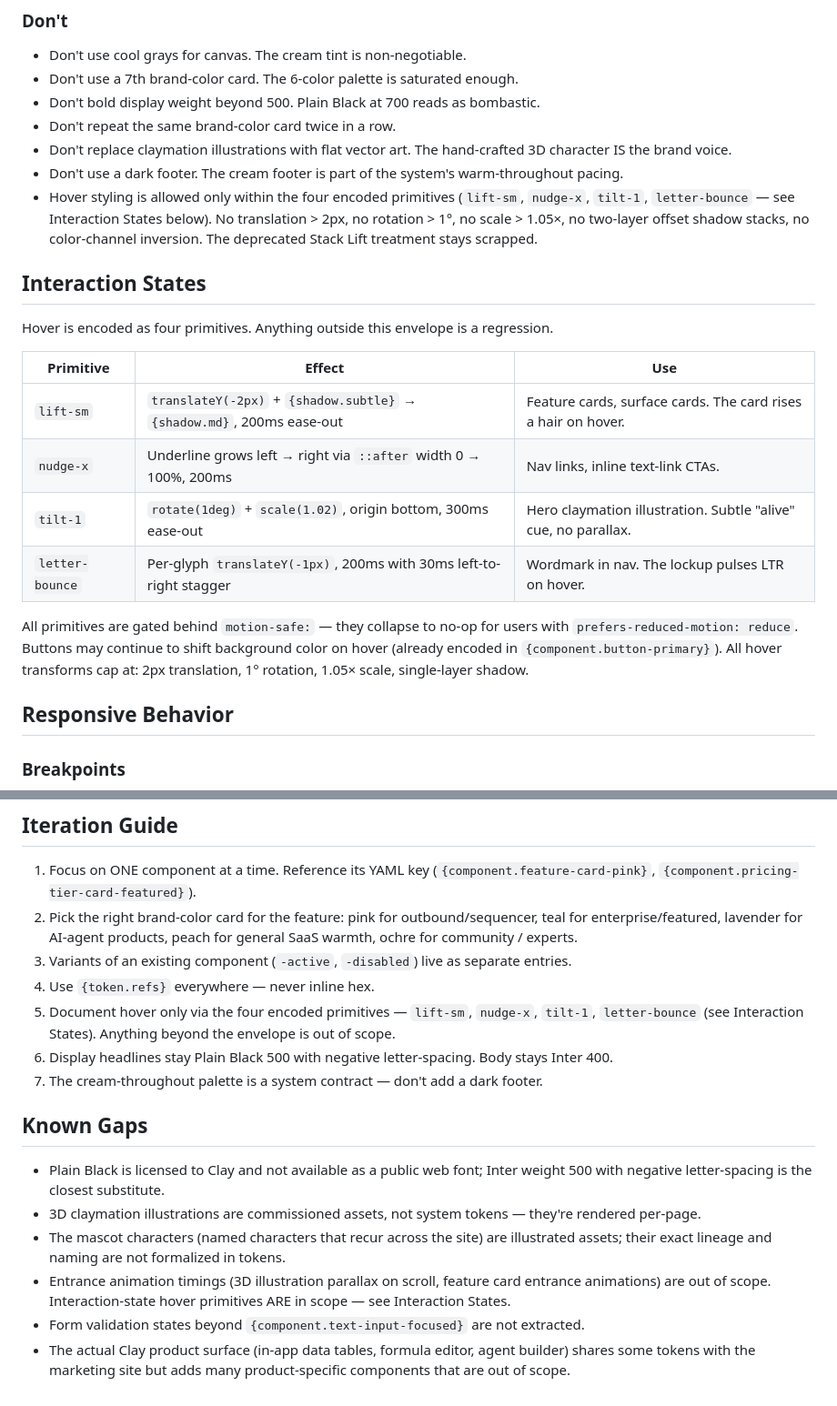
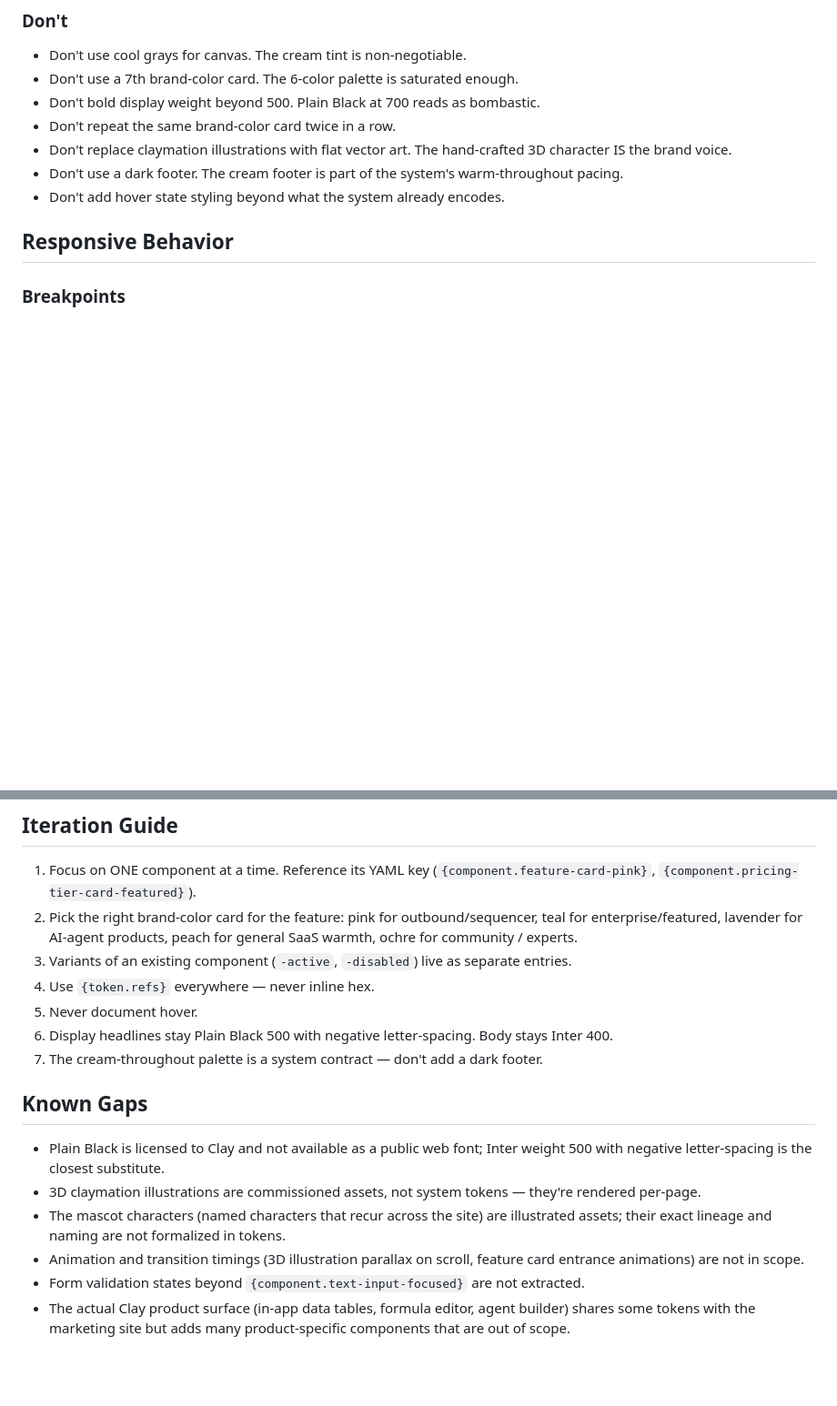
Before and after one commit to tthanhtung9922/claystack, a Markdown page: DESIGN.md, 2 parts joined by grey strips. Shown at 91% size. GitHub-like rendering; blank space fills up the shorter version.

Commit message:
revert: strip hover motion system — restore blanket no-hover policy
- DESIGN.md: remove Interaction States section (lift-sm / nudge-x /
  tilt-1 / letter-bounce primitives); restore original Don't rule
  ("Don't add hover state styling beyond what the system already encodes"),
  Iteration Guide #5 ("Never document hover"), and Known Gaps animation
  note.
- Bump apps/landing → 796cb0b (hero frame/size restored, h1 colors kept).
- Bump packages/ui → ba9abf8 (all motion hover stripped from components).

Co-Authored-By: Claude Sonnet 4.6 <noreply@anthropic.com>

```diff
--- a/DESIGN.md
+++ b/DESIGN.md
@@ -511,20 +511,7 @@ The system uses no heavy shadows. Depth comes from the saturated color contrast
 - Don't repeat the same brand-color card twice in a row.
 - Don't replace claymation illustrations with flat vector art. The hand-crafted 3D character IS the brand voice.
 - Don't use a dark footer. The cream footer is part of the system's warm-throughout pacing.
-- Hover styling is allowed only within the four encoded primitives (`lift-sm`, `nudge-x`, `tilt-1`, `letter-bounce` — see Interaction States below). No translation > 2px, no rotation > 1°, no scale > 1.05×, no two-layer offset shadow stacks, no color-channel inversion. The deprecated Stack Lift treatment stays scrapped.
-
-## Interaction States
-
-Hover is encoded as four primitives. Anything outside this envelope is a regression.
-
-| Primitive       | Effect                                                                 | Use                                                            |
-| --------------- | ---------------------------------------------------------------------- | -------------------------------------------------------------- |
-| `lift-sm`       | `translateY(-2px)` + `{shadow.subtle}` → `{shadow.md}`, 200ms ease-out | Feature cards, surface cards. The card rises a hair on hover.  |
-| `nudge-x`       | Underline grows left → right via `::after` width 0 → 100%, 200ms       | Nav links, inline text-link CTAs.                              |
-| `tilt-1`        | `rotate(1deg)` + `scale(1.02)`, origin bottom, 300ms ease-out          | Hero claymation illustration. Subtle "alive" cue, no parallax. |
-| `letter-bounce` | Per-glyph `translateY(-1px)`, 200ms with 30ms left-to-right stagger    | Wordmark in nav. The lockup pulses LTR on hover.               |
-
-All primitives are gated behind `motion-safe:` — they collapse to no-op for users with `prefers-reduced-motion: reduce`. Buttons may continue to shift background color on hover (already encoded in `{component.button-primary}`). All hover transforms cap at: 2px translation, 1° rotation, 1.05× scale, single-layer shadow.
+- Don't add hover state styling beyond what the system already encodes.
 
 ## Responsive Behavior
 
@@ -556,7 +543,7 @@ All primitives are gated behind `motion-safe:` — they collapse to no-op for us
 2. Pick the right brand-color card for the feature: pink for outbound/sequencer, teal for enterprise/featured, lavender for AI-agent products, peach for general SaaS warmth, ochre for community / experts.
 3. Variants of an existing component (`-active`, `-disabled`) live as separate entries.
 4. Use `{token.refs}` everywhere — never inline hex.
-5. Document hover only via the four encoded primitives — `lift-sm`, `nudge-x`, `tilt-1`, `letter-bounce` (see Interaction States). Anything beyond the envelope is out of scope.
+5. Never document hover.
 6. Display headlines stay Plain Black 500 with negative letter-spacing. Body stays Inter 400.
 7. The cream-throughout palette is a system contract — don't add a dark footer.
 
@@ -565,6 +552,6 @@ All primitives are gated behind `motion-safe:` — they collapse to no-op for us
 - Plain Black is licensed to Clay and not available as a public web font; Inter weight 500 with negative letter-spacing is the closest substitute.
 - 3D claymation illustrations are commissioned assets, not system tokens — they're rendered per-page.
 - The mascot characters (named characters that recur across the site) are illustrated assets; their exact lineage and naming are not formalized in tokens.
-- Entrance animation timings (3D illustration parallax on scroll, feature card entrance animations) are out of scope. Interaction-state hover primitives ARE in scope — see Interaction States.
+- Animation and transition timings (3D illustration parallax on scroll, feature card entrance animations) are not in scope.
 - Form validation states beyond `{component.text-input-focused}` are not extracted.
 - The actual Clay product surface (in-app data tables, formula editor, agent builder) shares some tokens with the marketing site but adds many product-specific components that are out of scope.
```
